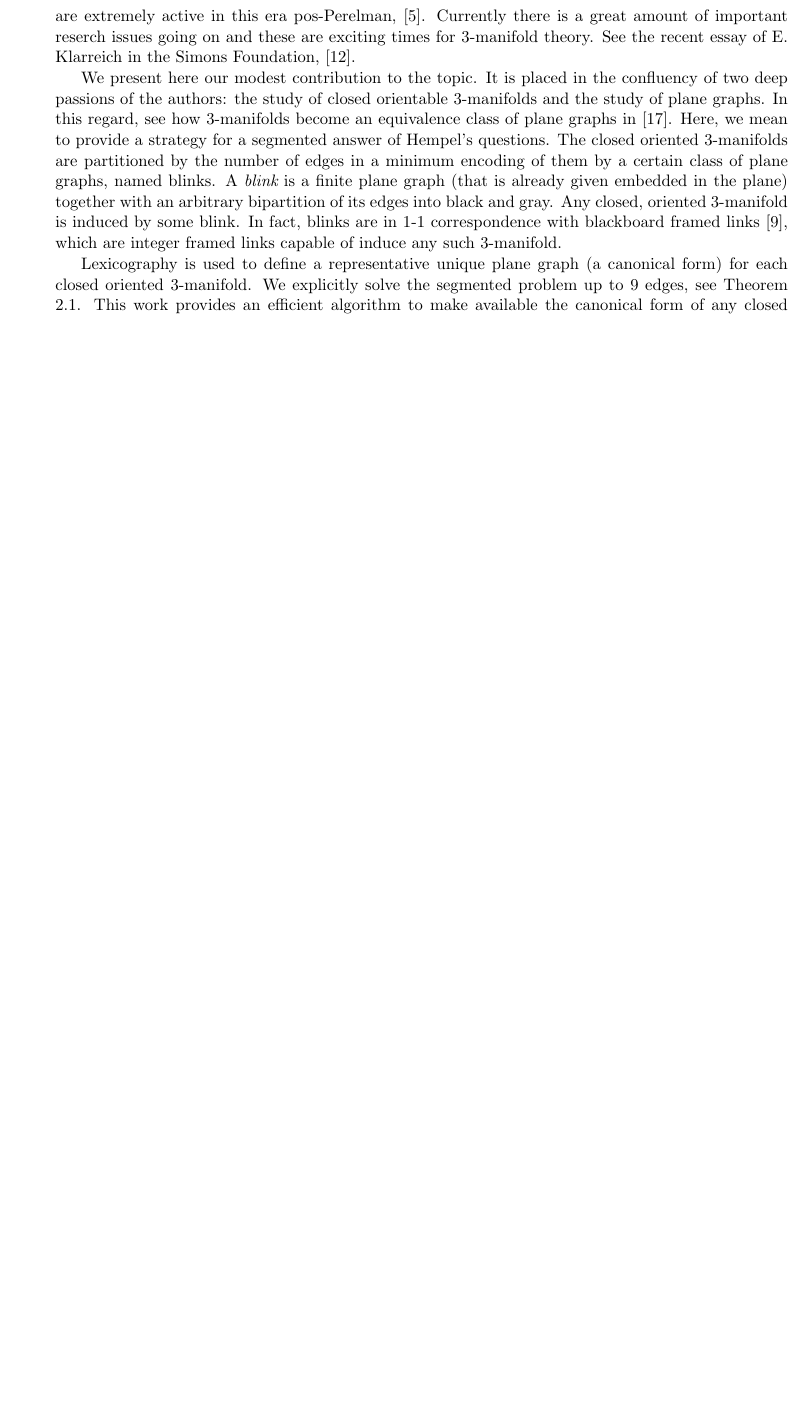
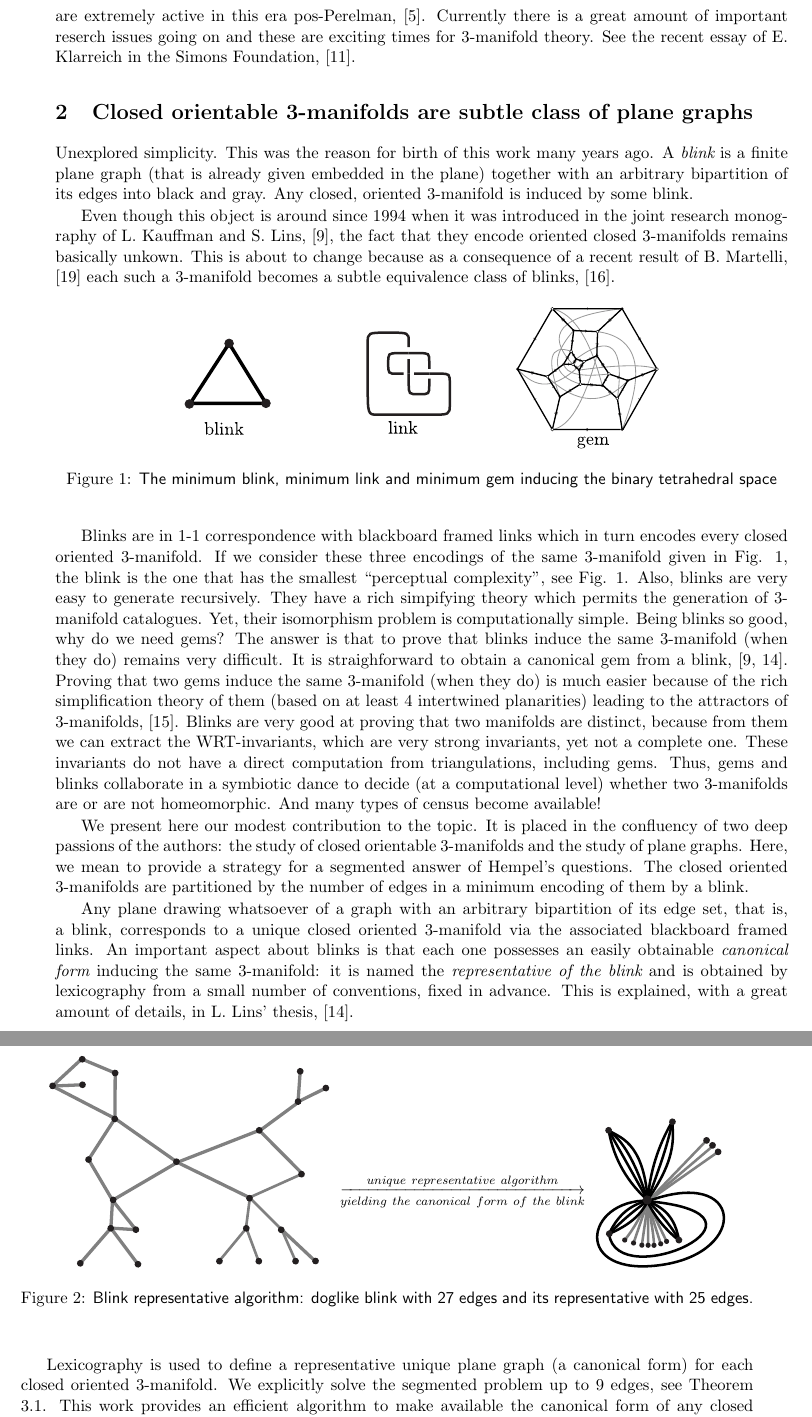
Before and after one commit to sostenes-lins/288.Census9small, a LaTeX paper (census9small.tex): part of page 2 of 17 before the commit and two parts of pages 2 and 3 of 18 after it, the two joined at a grey line, cut so that both start at the same text, the shorter picture padded with empty space. Compiled offline with pdfLaTeX; the source files are stored in an older character set and shown here as Unicode.

Commit message:
recoloquei figuras perceptual simplicity e doglike blink

```diff
--- a/census9small.tex
+++ b/census9small.tex
@@ -123,20 +123,74 @@ at the opening of Section 15, entitled {Open Problems:}
  going on and these are exciting times for 3-manifold theory. See the recent essay of E. Klarreich
  in the Simons Foundation, \cite{Klarreich1012}.
 
+
+\section{Closed orientable 3-manifolds are subtle class of plane graphs}
+Unexplored simplicity. This was the reason for birth of this work many years ago.
+A {\em blink} is a finite plane graph
+(that is already given embedded in the plane) together with an arbitrary bipartition
+of its edges into black and gray. Any closed, oriented 3-manifold is induced by some blink.
+
+Even though this object
+is around since 1994 when it was introduced in the joint research monography of L. Kauffman and
+S. Lins, \cite{kauffman1994tlr}, the fact that they encode oriented closed 3-manifolds remains basically unkown.
+This is about to change because as a consequence of a recent
+result of B. Martelli, \cite {martelli2011finite} each such a
+3-manifold becomes a subtle equivalence class of blinks, \cite{lins2013B}.
+
+ \begin{figure}[!h]
+\begin{center}
+\includegraphics[width=11cm]{A.figs/blinklinkgem.pdf}
+\caption{\sf The minimum blink, minimum link and minimum gem inducing the binary tetrahedral space}
+\label{fig:blinklinkgem}
+\end{center}
+\end{figure}
+
+ Blinks are in 1-1 correspondence with blackboard framed links which in turn encodes every
+ closed oriented 3-manifold. If we consider these three
+ encodings of the same 3-manifold given in Fig. \ref{fig:blinklinkgem},
+ the blink is the one that has the smallest ``perceptual complexity'',
+ see Fig. \ref{fig:blinklinkgem}. Also, blinks are very easy to generate recursively. They have a rich
+ simpifying theory which permits the generation of 3-manifold catalogues.
+ Yet, their isomorphism problem is computationally  simple. Being blinks so good, why do we need gems? The
+ answer is that to prove that blinks induce the same 3-manifold (when they do) remains very difficult. It is
+ straighforward to obtain a canonical gem from a blink, \cite{kauffman1994tlr,lins2007blink}.
+ Proving that two gems induce the same
+ 3-manifold (when they do) is much easier because of the rich simplification theory of them (based
+ on at least 4 intertwined planarities) leading to the attractors of 3-manifolds, \cite{lins1995gca}.
+ Blinks are very good at proving that two manifolds are distinct, because from them we can extract
+ the WRT-invariants, which are very strong invariants, yet not a complete one. These invariants
+ do not have a direct computation from triangulations, including gems. Thus, gems and
+ blinks collaborate in a symbiotic dance to decide
+ (at a computational level) whether two 3-manifolds are or are not homeomorphic.
+ And many types of census  become available!
+
  We present here our modest contribution to the topic.
  It is placed in the confluency of two deep passions of the authors:
  the study of closed orientable 3-manifolds and the study of plane
- graphs. In this regard, see how 3-manifolds become an equivalence class of plane graphs in
- \cite{lins2013B}. Here, we mean to provide a strategy for a
+ graphs. Here, we mean to provide a strategy for a
  segmented answer of Hempel's questions.
  The closed oriented 3-manifolds are partitioned
- by the number of edges in a minimum encoding of them by a certain class of plane graphs,
- named blinks. A {\em blink} is a finite plane graph
- (that is already given embedded in the plane) together with an arbitrary bipartition
- of its edges into black and gray. Any closed, oriented 3-manifold is induced by some blink.
- In fact, blinks are in 1-1 correspondence with blackboard framed
- links \cite{kauffman1991knots}, which are integer framed links capable of induce
- any such 3-manifold.
+ by the number of edges in a minimum encoding of them by a blink.
+
+
+Any plane drawing whatsoever of a graph with an arbitrary bipartition of its edge set, that is, a blink,
+corresponds to a unique closed oriented 3-manifold via the associated
+blackboard framed links. An important aspect
+about blinks is that each one possesses an easily obtainable {\em canonical form}
+inducing the same 3-manifold: it is named the {\em representative of the blink} and is obtained
+by lexicography from a small number of conventions, fixed in advance.
+This is explained, with a great amount of details,
+in L. Lins' thesis, \cite{lins2007blink}.
+\begin{figure}[!h]
+\begin{center}
+\includegraphics[width=6.5cm]{A.figs/doglikeblink.pdf}
+\raisebox{1.7cm}{
+$\mapright{unique\  representative\ algorithm} {yielding\ the\ canonical \ form \ of \ the\ blink}$ }
+\includegraphics[width=3cm]{A.figs/repdoglikeblink.pdf}
+\caption{\sf Blink representative algorithm: doglike blink with 27 edges and its representative with 25 edges.}
+\label{fig:doglikeblink}
+\end{center}
+\end{figure}
 
  Lexicography is used to define a representative unique plane graph (a canonical form)
  for each closed oriented 3-manifold. We explicitly solve the segmented problem
```
Also changed, not shown: census9small.bbl, census9small.pdf, census9small.tex (9 more changed lines), 4 other files.
